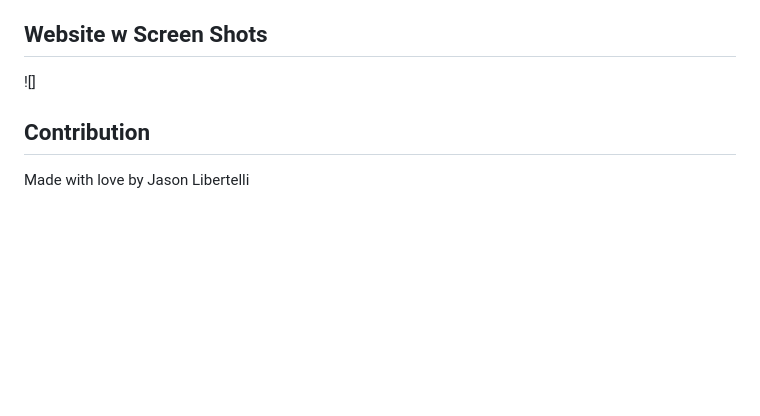
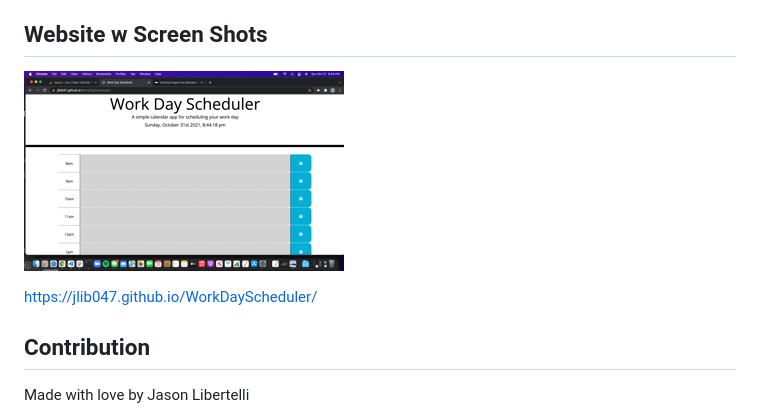
Before and after one commit to JLIB047/WorkDayScheduler, a Markdown page: README.md, the part around the change. GitHub-like rendering; pictures changed too: assets/ScreenShotScheduler.png (added); blank space fills up the shorter version.

```diff
--- a/README.md
+++ b/README.md
@@ -9,7 +9,8 @@ The purpose of this project was to create a Work Day scheduler for 10 hour work
 - Javascript
 
 ## Website w Screen Shots
-![]
+![Alt Image](./assets/ScreenShotScheduler.png)
 
+https://jlib047.github.io/WorkDayScheduler/
 ## Contribution
 Made with love by Jason Libertelli
```
Also changed, not shown: 9 other files.
